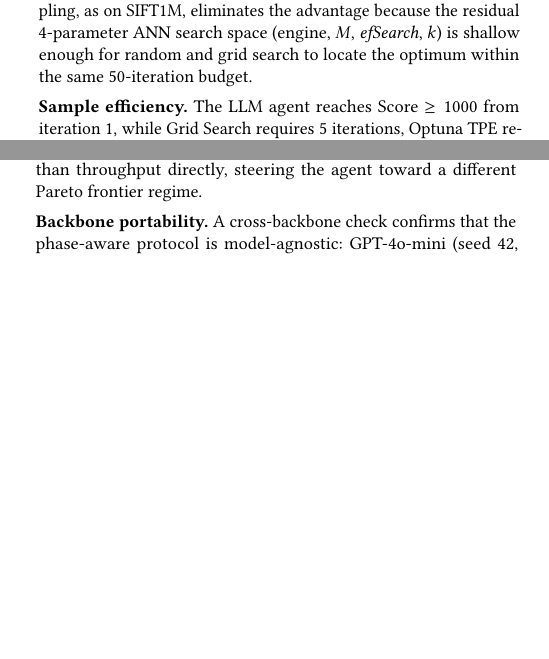
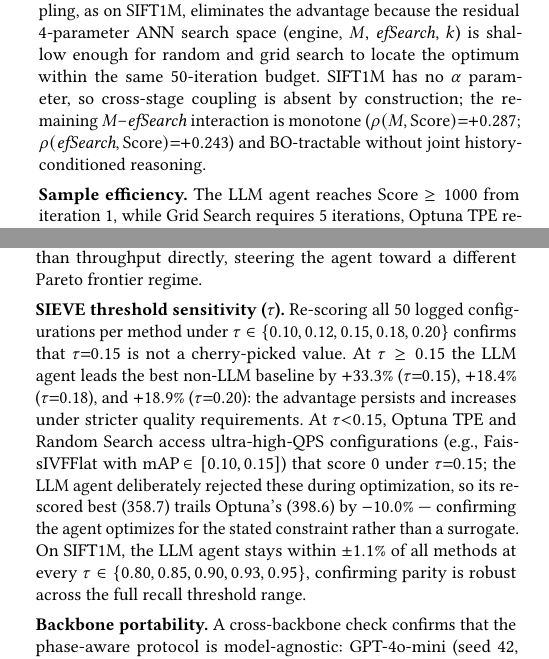
Before and after one commit to shahrzadesmat/Agentic_VDMS, a LaTeX paper (main.tex): two parts of the columns of pages 12 and 13 of 14 before the commit and two parts of the columns of pages 12 and 13 of 15 after it, joined at a grey line, cut so that both start at the same text, the shorter picture padded with empty space. Compiled offline with pdfLaTeX.

Commit message:
Add quantitative evidence for cross-stage coupling and τ sensitivity (§6)
- Non-obvious operating point: add 157-config conditional feasibility
  numbers (57.1% vs 89.7% at α<0.70 vs α≥0.70, 95-point gap)
- Complexity-proportional advantage (SIFT1M): add monotone Spearman
  correlations (ρ(M,Score)=+0.287, ρ(efSearch,Score)=+0.243)
- New ablation paragraph: SIEVE threshold sensitivity (τ=0.10–0.20),
  showing +33.3%/+18.4%/+18.9% LLM lead at τ≥0.15 and explaining the
  τ<0.15 reversal as the agent correctly rejecting borderline configs

```diff
--- a/main.tex
+++ b/main.tex
@@ -1473,6 +1480,10 @@ removing the cross-stage coupling, as on SIFT1M, eliminates the advantage becaus
 the residual 4-parameter ANN search space (engine, $M$, $\mathit{efSearch}$, $k$)
 is shallow enough for random and grid search to locate the optimum within the same
 50-iteration budget.
+SIFT1M has no $\alpha$ parameter, so cross-stage coupling is absent by
+construction; the remaining $M$--$\mathit{efSearch}$ interaction is monotone
+($\rho(M,\text{Score}){=}{+}0.287$; $\rho(\mathit{efSearch},\text{Score}){=}{+}0.243$)
+and BO-tractable without joint history-conditioned reasoning.
 
 \noindent\textbf{Sample efficiency.}
 The LLM agent reaches Score $\geq 1000$ from iteration~1, while Grid Search
@@ -1548,6 +1559,24 @@ LLM Agent (Full)               & \textbf{300.3} & 0.161 & 0.3 & --- \\
 Using the QDS-weighted oracle defined in Section~\ref{sec:optimizer},
 the LLM agent discovers FaissIVFFlat ($n_l{\in}\{128,256,512\}$ per seed, $k{=}500$), achieving QPS\,$=$\,1357.6--1366.7 and mAP\,$=$\,0.175 ($\geq\tau$), for a mean SIEVE Score\,$=$\,$\mathbf{1362}\,{\pm}\,5$ over 3 seeds --- well above the standard LLM (300.3).
 This high-throughput operating point sacrifices retrieval precision: P@10\,$=$\,0.292 versus 0.438 for the standard HNSW optimum, as QDS optimizes difficulty-weighted ranking rather than throughput directly, steering the agent toward a different Pareto frontier regime.
+
+\noindent\textbf{SIEVE threshold sensitivity ($\tau$).}
+Re-scoring all 50 logged configurations per method under
+$\tau\in\{0.10,0.12,0.15,0.18,0.20\}$ confirms that $\tau{=}0.15$ is not
+a cherry-picked value.
+At $\tau\geq0.15$ the LLM agent leads the best non-LLM baseline by
+$+33.3\%$ ($\tau{=}0.15$), $+18.4\%$ ($\tau{=}0.18$), and $+18.9\%$
+($\tau{=}0.20$): the advantage persists and increases under stricter
+quality requirements.
+At $\tau{<}0.15$, Optuna TPE and Random Search access ultra-high-QPS
+configurations (e.g., FaissIVFFlat with mAP\,$\in[0.10,0.15]$) that score
+$0$ under $\tau{=}0.15$; the LLM agent deliberately rejected these during
+optimization, so its re-scored best ($358.7$) trails Optuna's ($398.6$)
+by $-10.0\%$ --- confirming the agent optimizes for the stated constraint
+rather than a surrogate.
+On SIFT1M, the LLM agent stays within $\pm1.1\%$ of all methods at every
+$\tau\in\{0.80,0.85,0.90,0.93,0.95\}$, confirming parity is robust across
+the full recall threshold range.
 
 \noindent\textbf{Backbone portability.}
 A cross-backbone check confirms that the phase-aware protocol is model-agnostic:
```
Also changed, not shown: main.tex (7 more changed lines).
